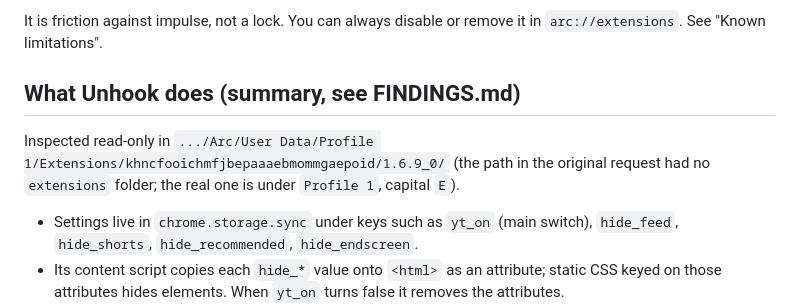
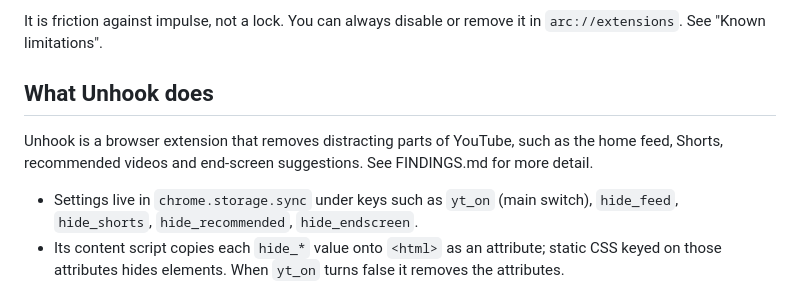
Before and after one commit to dishantgrover/unhook-guard, a Markdown page: README.md, the part around the change. GitHub-like rendering.

Commit message:
README: describe what Unhook does

```diff
--- a/README.md
+++ b/README.md
@@ -10,9 +10,9 @@ A small Manifest V3 companion to the Unhook extension. It adds friction (ScreenZ
 
 It is friction against impulse, not a lock. You can always disable or remove it in `arc://extensions`. See "Known limitations".
 
-## What Unhook does (summary, see FINDINGS.md)
+## What Unhook does
 
-Inspected read-only in `.../Arc/User Data/Profile 1/Extensions/khncfooichmfjbepaaaebmommgaepoid/1.6.9_0/` (the path in the original request had no `extensions` folder; the real one is under `Profile 1`, capital `E`).
+Unhook is a browser extension that removes distracting parts of YouTube, such as the home feed, Shorts, recommended videos and end-screen suggestions. See FINDINGS.md for more detail.
 
 - Settings live in `chrome.storage.sync` under keys such as `yt_on` (main switch), `hide_feed`, `hide_shorts`, `hide_recommended`, `hide_endscreen`.
 - Its content script copies each `hide_*` value onto `<html>` as an attribute; static CSS keyed on those attributes hides elements. When `yt_on` turns false it removes the attributes.
```
